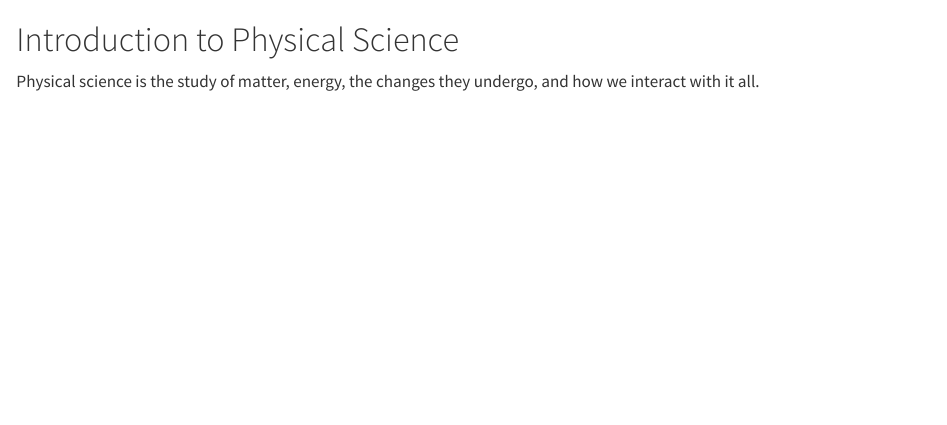
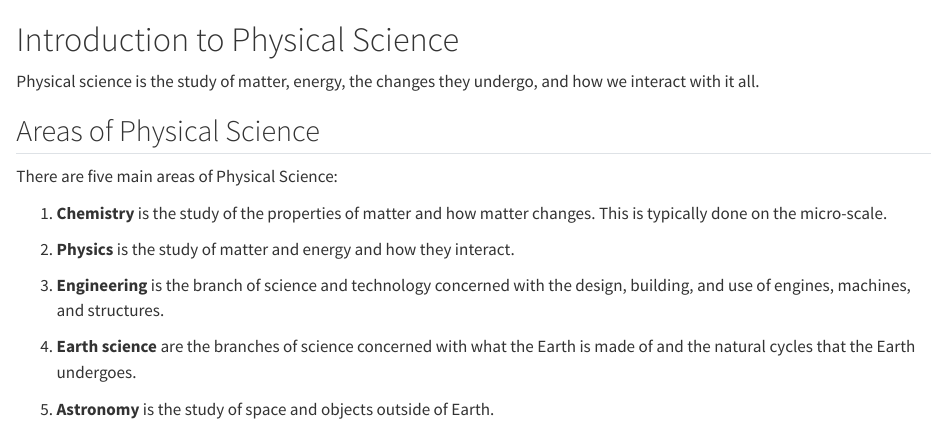
Before and after one commit to bibbca/physical-science, a Quarto document (physics/intro-to-physical-science.qmd): the page in a window 1100 px wide, from its top. Rendered offline with R 4.5, knitr and Pandoc in place of Quarto, with nearby package versions.

Commit message:
Add the major areas of Physical Science

```diff
--- a/physics/intro-to-physical-science.qmd
+++ b/physics/intro-to-physical-science.qmd
@@ -1,3 +1,17 @@
 # Introduction to Physical Science
 
 Physical science is the study of matter, energy, the changes they undergo, and how we interact with it all.
+
+## Areas of Physical Science
+
+There are five main areas of Physical Science:
+
+1. **Chemistry** is the study of the properties of matter and how matter changes. This is typically done on the micro-scale.
+
+2. **Physics** is the study of matter and energy and how they interact.
+
+3. **Engineering** is the branch of science and technology concerned with the design, building, and use of engines, machines, and structures.
+
+4. **Earth science** are the branches of science concerned with what the Earth is made of and the natural cycles that the Earth undergoes.
+
+5. **Astronomy** is the study of space and objects outside of Earth.
```
